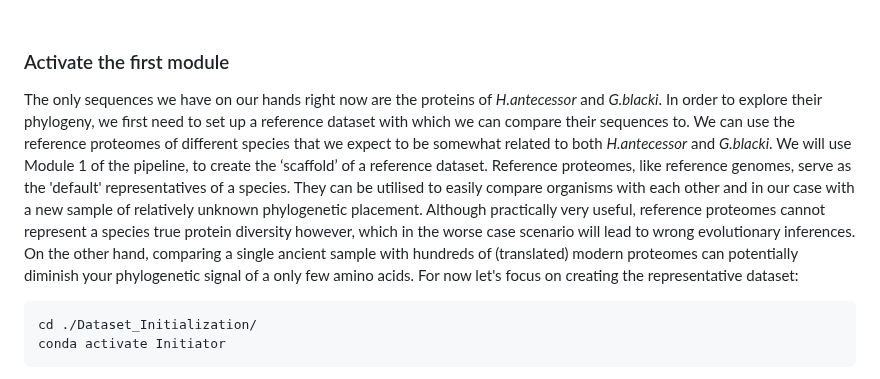
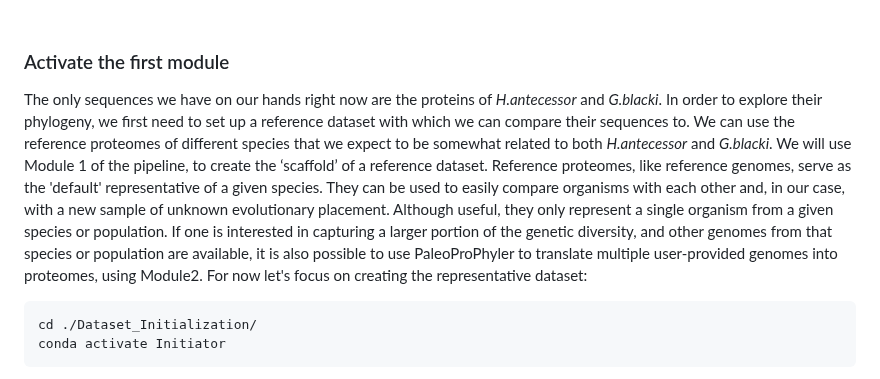
Before and after one commit to johnpatramanis/Proteomic_Pipeline, a Markdown page: GitHub_Tutorial/Tutorial.md, the part around the change. GitHub-like rendering.

````diff
--- a/GitHub_Tutorial/Tutorial.md
+++ b/GitHub_Tutorial/Tutorial.md
@@ -230,8 +230,7 @@ If all 3 pipelines were installed without an error and the data was successfully
 <br/><br/>
 ### Activate the first module
 
-The only sequences we have on our hands right now are the proteins of *H.antecessor* and *G.blacki*. In order to explore their phylogeny, we first need to set up a reference dataset with which we can compare their sequences to. We can use the reference proteomes of different species that we expect to be somewhat related to both *H.antecessor* and *G.blacki*. We will use Module 1 of the pipeline, to create the ‘scaffold’ of a reference dataset.  Reference proteomes, like reference genomes, serve as the 'default' representatives of a species. They can be utilised to easily compare organisms with each other and in our case with a new sample of relatively unknown phylogenetic placement. Although practically very useful, reference proteomes cannot represent a species true protein diversity however, which
- in the worse case scenario will lead to wrong evolutionary inferences. On the other hand, comparing a single ancient sample with hundreds of (translated) modern proteomes can potentially diminish your phylogenetic signal of a only few amino acids. For now let's focus on creating the representative dataset:
+The only sequences we have on our hands right now are the proteins of *H.antecessor* and *G.blacki*. In order to explore their phylogeny, we first need to set up a reference dataset with which we can compare their sequences to. We can use the reference proteomes of different species that we expect to be somewhat related to both *H.antecessor* and *G.blacki*. We will use Module 1 of the pipeline, to create the ‘scaffold’ of a reference dataset.  Reference proteomes, like reference genomes, serve as the 'default' representative of a given species. They can be used to easily compare organisms with each other and, in our case, with a new sample of unknown evolutionary placement. Although useful, they only represent a single organism from a given species or population. If one is interested in capturing a larger portion of the genetic diversity, and other genomes from that species or population are available, it is also possible to use PaleoProPhyler to translate multiple user-provided genomes into proteomes, using Module2. For now let's focus on creating the representative dataset:
 
 ```bash
 cd ./Dataset_Initialization/
````
